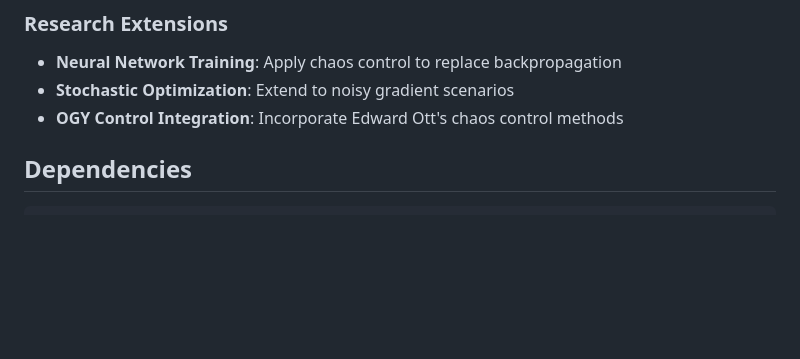
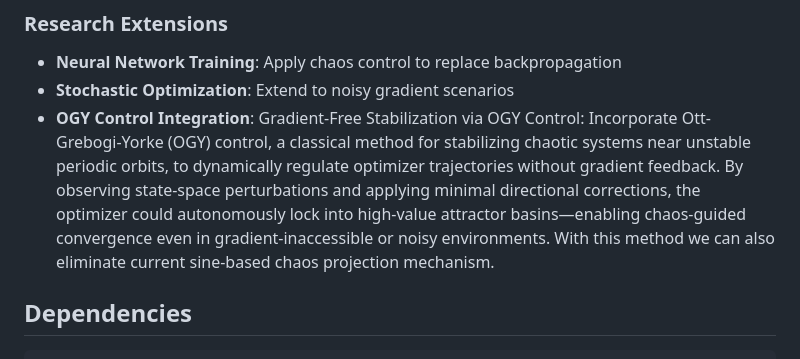
Before and after one commit to Emre-Dinc/Gradient-LorenzOptimizer, a Markdown page: README.md, the part around the change. Rendered like a GitHub page; blank space fills up the shorter version.

```diff
--- a/README.md
+++ b/README.md
@@ -107,7 +107,8 @@ The suite includes 11 standard optimization benchmarks:
 ### Research Extensions
 - **Neural Network Training**: Apply chaos control to replace backpropagation
 - **Stochastic Optimization**: Extend to noisy gradient scenarios
-- **OGY Control Integration**: Incorporate Edward Ott's chaos control methods
+- **OGY Control Integration**: Gradient-Free Stabilization via OGY Control:
+Incorporate Ott-Grebogi-Yorke (OGY) control, a classical method for stabilizing chaotic systems near unstable periodic orbits, to dynamically regulate optimizer trajectories without gradient feedback. By observing state-space perturbations and applying minimal directional corrections, the optimizer could autonomously lock into high-value attractor basins—enabling chaos-guided convergence even in gradient-inaccessible or noisy environments. With this method we can also eliminate current sine-based chaos projection mechanism.
 
 
 ## Dependencies
```
